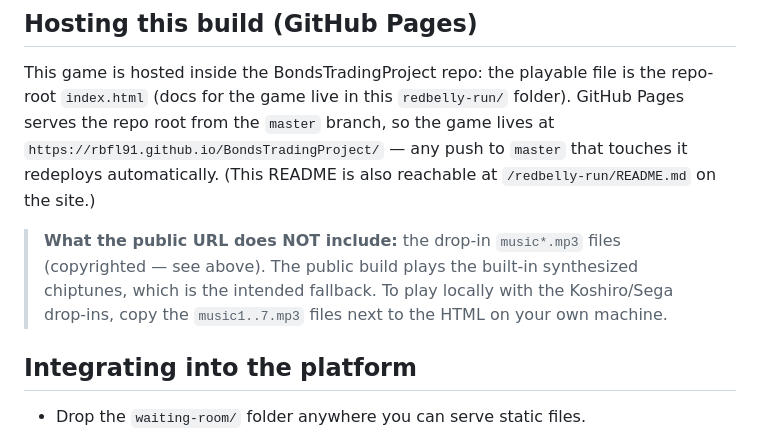
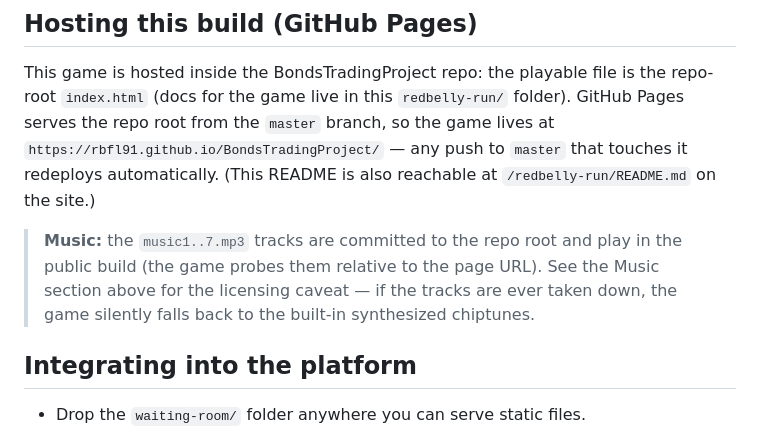
Before and after one commit to rbfl91/BondsTradingProject, a Markdown page: redbelly-run/README.md, the part around the change. Rendered like a GitHub page.

Commit message:
docs: music tracks are now part of the public build

```diff
--- a/redbelly-run/README.md
+++ b/redbelly-run/README.md
@@ -271,11 +271,11 @@ file is the repo-root `index.html` (docs for the game live in this
 that touches it redeploys automatically. (This README is also reachable
 at `/redbelly-run/README.md` on the site.)
 
-> **What the public URL does NOT include:** the drop-in `music*.mp3` files
-> (copyrighted — see above). The public build plays the built-in
-> synthesized chiptunes, which is the intended fallback. To play locally
-> with the Koshiro/Sega drop-ins, copy the `music1..7.mp3` files next to
-> the HTML on your own machine.
+> **Music:** the `music1..7.mp3` tracks are committed to the repo root
+> and play in the public build (the game probes them relative to the page
+> URL). See the Music section above for the licensing caveat — if the
+> tracks are ever taken down, the game silently falls back to the built-in
+> synthesized chiptunes.
 
 ## Integrating into the platform
 
```
